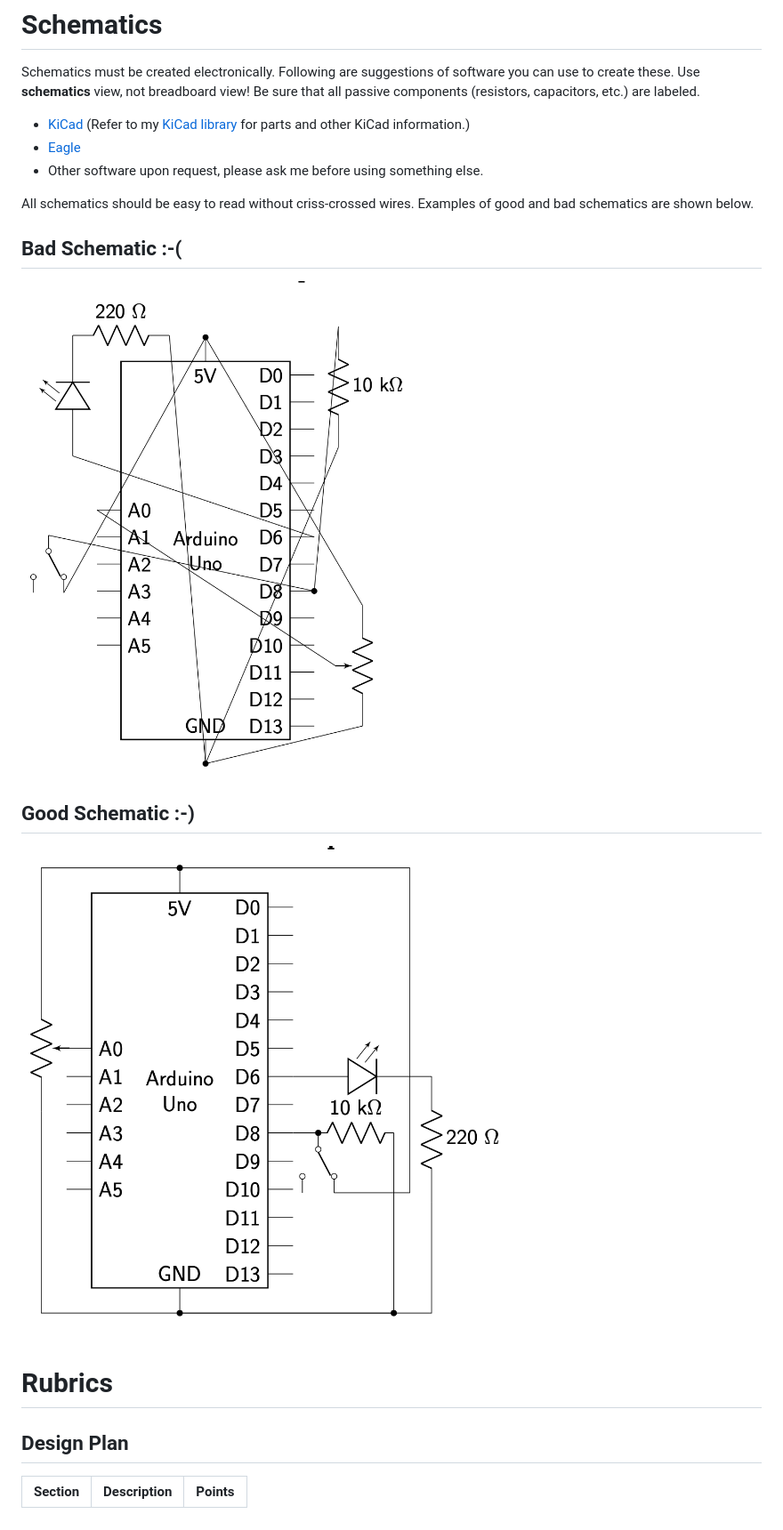
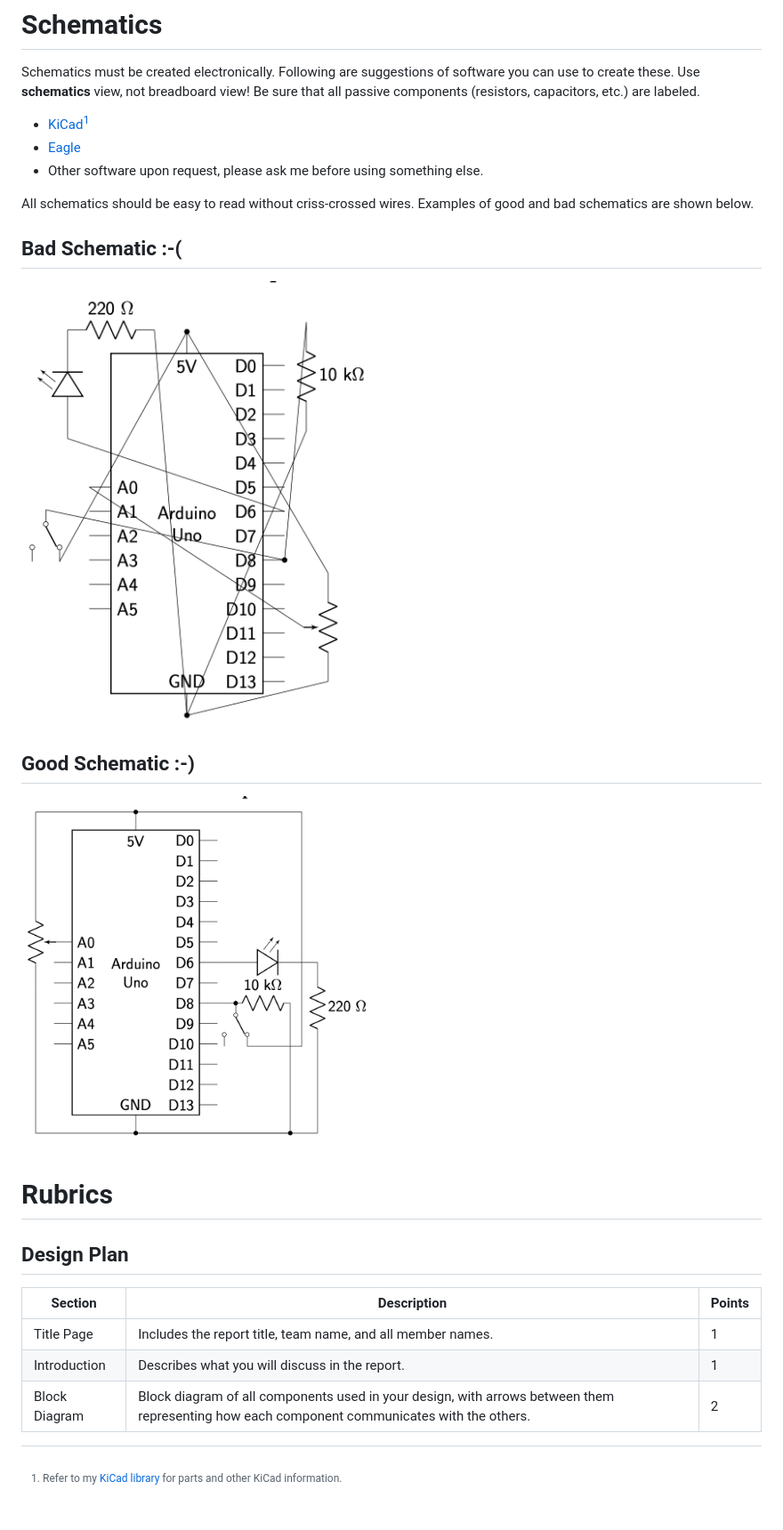
Before and after one commit to DoctorPCOD/DoctorPCOD, a Markdown page: smart-car/readme.md, the part around the change. Shown at 89% size. GitHub-like rendering.

```diff
--- a/smart-car/readme.md
+++ b/smart-car/readme.md
@@ -24,23 +24,27 @@ Note the long gap between the plan and first demonstration. This is because we n
 # Schematics
 
 Schematics must be created electronically. Following are suggestions of software you can use to create these. Use **schematics** view, not breadboard view! Be sure that all passive components (resistors, capacitors, etc.) are labeled.
-- [KiCad](https://www.kicad.org) (Refer to my [KiCad library](https://github.com/DoctorPCOD/DoctorPCOD/tree/main/KiCAD) for parts and other KiCad information.)
+- [KiCad](https://www.kicad.org)[^1]
 - [Eagle](https://www.autodesk.com/products/eagle/free-download)
 - Other software upon request, please ask me before using something else.
+[^1]: Refer to my [KiCad library](https://github.com/DoctorPCOD/DoctorPCOD/tree/main/KiCAD) for parts and other KiCad information.
 
 All schematics should be easy to read without criss-crossed wires. Examples of good and bad schematics are shown below.
 
 ## Bad Schematic :-(
 
-<img src="https://raw.githubusercontent.com/DoctorPCOD/DoctorPCOD/main/smart-car/bad_schematic.png" alt="Example of a bad schematic including cross-crossed wires." width="600">
+<img src="https://raw.githubusercontent.com/DoctorPCOD/DoctorPCOD/main/smart-car/bad_schematic.png" alt="Example of a bad schematic including cross-crossed wires." width="400">
 
 ## Good Schematic :-)
 
-![good schematic](https://raw.githubusercontent.com/DoctorPCOD/DoctorPCOD/main/smart-car/good_schematic.png)
+<img src="https://raw.githubusercontent.com/DoctorPCOD/DoctorPCOD/main/smart-car/good_schematic.png" alt="Example of a good schematic." width="400">
 
 # Rubrics
 
 ## Design Plan
 
-| Section | Description | Points |
-|---------|-------------|--------|
+| Section       | Description                                                 | Points |
+|---------------|-------------------------------------------------------------|--------|
+| Title Page    | Includes the report title, team name, and all member names. | 1      |
+| Introduction  | Describes what you will discuss in the report.              | 1      |
+| Block Diagram | Block diagram of all components used in your design, with arrows between them representing how each component communicates with the others. | 2 |
```
